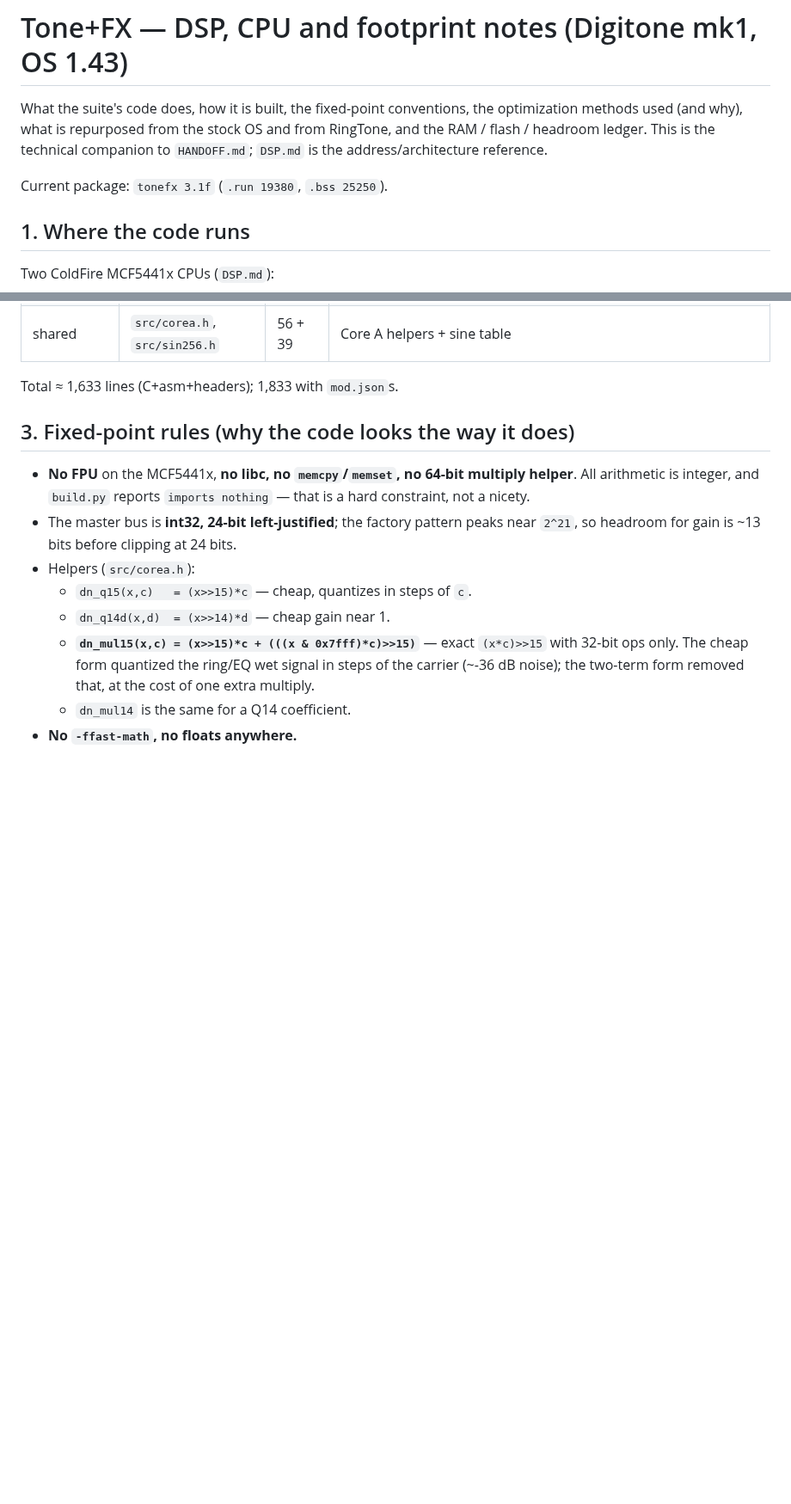
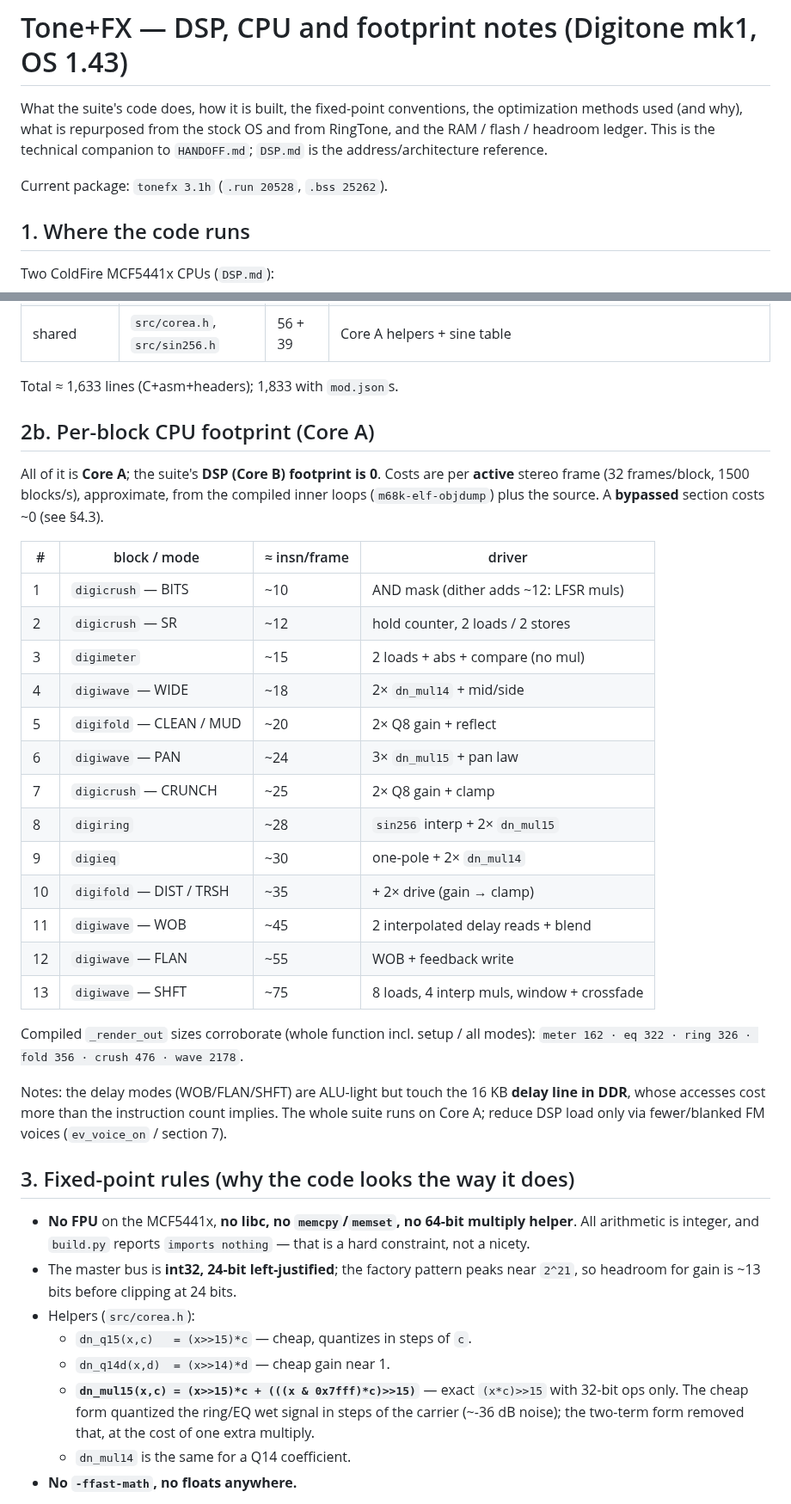
Before and after one commit to DigiAlchemydsp/RingTone, a Markdown page: docs/OPTIMIZATION.md, 2 parts joined by grey strips. Shown at 86% size. Drawn GitHub-style; blank space fills up the shorter version.

```diff
--- a/docs/OPTIMIZATION.md
+++ b/docs/OPTIMIZATION.md
@@ -5,7 +5,7 @@ optimization methods used (and why), what is repurposed from the stock OS and
 from RingTone, and the RAM / flash / headroom ledger. This is the technical
 companion to `HANDOFF.md`; `DSP.md` is the address/architecture reference.
 
-Current package: `tonefx 3.1f` (`.run 19380`, `.bss 25250`).
+Current package: `tonefx 3.1h` (`.run 20528`, `.bss 25262`).
 
 ## 1. Where the code runs
 
@@ -46,6 +46,37 @@ handler that uses it must leave `MACSR` as found.
 | shared | `src/corea.h`, `src/sin256.h` | 56 + 39 | Core A helpers + sine table |
 
 Total ≈ 1,633 lines (C+asm+headers); 1,833 with `mod.json`s.
+
+## 2b. Per-block CPU footprint (Core A)
+
+All of it is **Core A**; the suite's **DSP (Core B) footprint is 0**. Costs are
+per **active** stereo frame (32 frames/block, 1500 blocks/s), approximate, from
+the compiled inner loops (`m68k-elf-objdump`) plus the source. A **bypassed**
+section costs ~0 (see §4.3).
+
+| # | block / mode | ≈ insn/frame | driver |
+|---|---|---|---|
+| 1 | `digicrush` — BITS | ~10 | AND mask (dither adds ~12: LFSR muls) |
+| 2 | `digicrush` — SR | ~12 | hold counter, 2 loads / 2 stores |
+| 3 | `digimeter` | ~15 | 2 loads + abs + compare (no mul) |
+| 4 | `digiwave` — WIDE | ~18 | 2× `dn_mul14` + mid/side |
+| 5 | `digifold` — CLEAN / MUD | ~20 | 2× Q8 gain + reflect |
+| 6 | `digiwave` — PAN | ~24 | 3× `dn_mul15` + pan law |
+| 7 | `digicrush` — CRUNCH | ~25 | 2× Q8 gain + clamp |
+| 8 | `digiring` | ~28 | `sin256` interp + 2× `dn_mul15` |
+| 9 | `digieq` | ~30 | one-pole + 2× `dn_mul14` |
+| 10 | `digifold` — DIST / TRSH | ~35 | + 2× drive (gain → clamp) |
+| 11 | `digiwave` — WOB | ~45 | 2 interpolated delay reads + blend |
+| 12 | `digiwave` — FLAN | ~55 | WOB + feedback write |
+| 13 | `digiwave` — SHFT | ~75 | 8 loads, 4 interp muls, window + crossfade |
+
+Compiled `_render_out` sizes corroborate (whole function incl. setup / all
+modes): `meter 162 · eq 322 · ring 326 · fold 356 · crush 476 · wave 2178`.
+
+Notes: the delay modes (WOB/FLAN/SHFT) are ALU-light but touch the 16 KB **delay
+line in DDR**, whose accesses cost more than the instruction count implies. The
+whole suite runs on Core A; reduce DSP load only via fewer/blanked FM voices
+(`ev_voice_on` / section 7).
 
 ## 3. Fixed-point rules (why the code looks the way it does)
 
```
Also changed, not shown: other parts of docs/OPTIMIZATION.md (+8 -8 lines), README.md (+49 -1 lines), docs/MIDI-CC.md (+1 -1 lines), docs/img/ui-crush.png (added), docs/img/ui-fold.png (added), docs/img/ui-pitch.png (added), docs/img/ui-ring.png (added), docs/img/ui-stereo.png (added), docs/img/ui-tilt.png (added).
